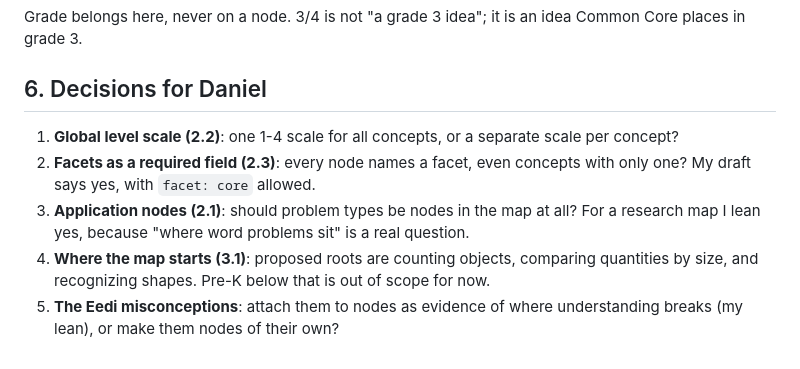
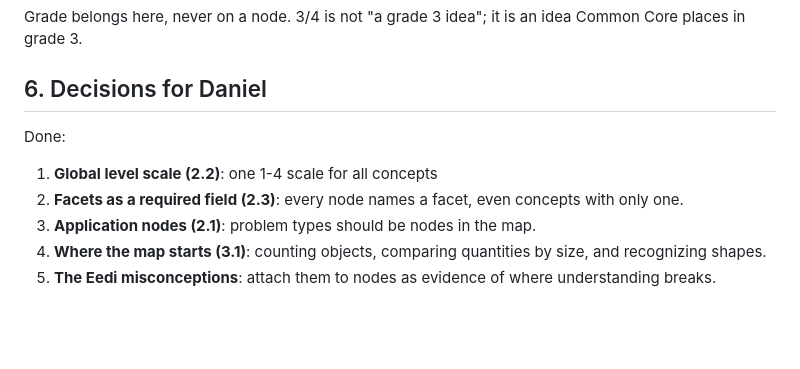
Before and after one commit to DanielKetterer/math-dag, a Markdown page: RULES.md, the part around the change. GitHub-like rendering; blank space fills up the shorter version.

Commit message:
Update decisions for Daniel in RULES.md
Revised decisions for Daniel section to clarify points.

```diff
--- a/RULES.md
+++ b/RULES.md
@@ -201,13 +201,12 @@ Grade belongs here, never on a node. 3/4 is not "a grade 3 idea"; it is an
 idea Common Core places in grade 3.
 
 ## 6. Decisions for Daniel
+Done:
 
-1. **Global level scale (2.2)**: one 1-4 scale for all concepts, or a separate scale per concept?
-2. **Facets as a required field (2.3)**: every node names a facet, even concepts with only one?
-   My draft says yes, with `facet: core` allowed.
-3. **Application nodes (2.1)**: should problem types be nodes in the map at all? For a
-   research map I lean yes, because "where word problems sit" is a real question.
-4. **Where the map starts (3.1)**: proposed roots are counting objects, comparing
-   quantities by size, and recognizing shapes. Pre-K below that is out of scope for now.
+1. **Global level scale (2.2)**: one 1-4 scale for all concepts
+2. **Facets as a required field (2.3)**: every node names a facet, even concepts with only one.
+3. **Application nodes (2.1)**: problem types should be nodes in the map.
+4. **Where the map starts (3.1)**: counting objects, comparing
+   quantities by size, and recognizing shapes.
 5. **The Eedi misconceptions**: attach them to nodes as evidence of where understanding
-   breaks (my lean), or make them nodes of their own?
+   breaks.
```
